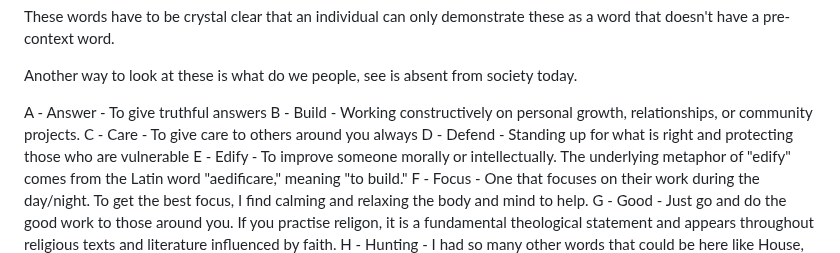
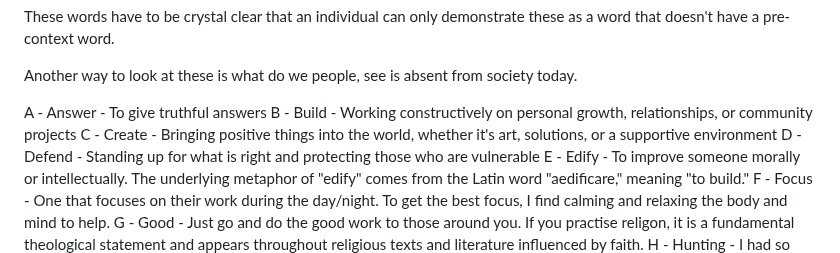
Before and after one commit to kalvir781/kalv, a Markdown page: posts/2025/star-theory.md, the part around the change. Rendered like a GitHub page.

Commit message:
Care is too simple

```diff
--- a/posts/2025/star-theory.md
+++ b/posts/2025/star-theory.md
@@ -17,8 +17,8 @@ These words have to be crystal clear that an individual can only demonstrate the
 Another way to look at these is what do we people, see is absent from society today.
 
 A - Answer - To give truthful answers
-B - Build - Working constructively on personal growth, relationships, or community projects.
-C - Care - To give care to others around you always
+B - Build - Working constructively on personal growth, relationships, or community projects
+C - Create - Bringing positive things into the world, whether it's art, solutions, or a supportive environment
 D - Defend - Standing up for what is right and protecting those who are vulnerable
 E - Edify - To improve someone morally or intellectually. The underlying metaphor of "edify" comes from the Latin word "aedificare," meaning "to build."
 F - Focus - One that focuses on their work during the day/night. To get the best focus, I find calming and relaxing the body and mind to help.
```
